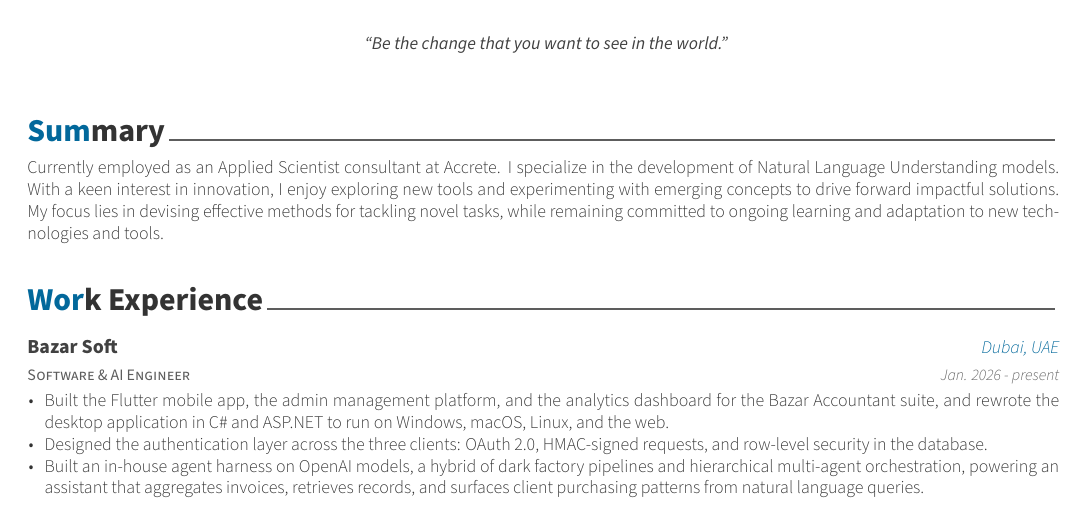
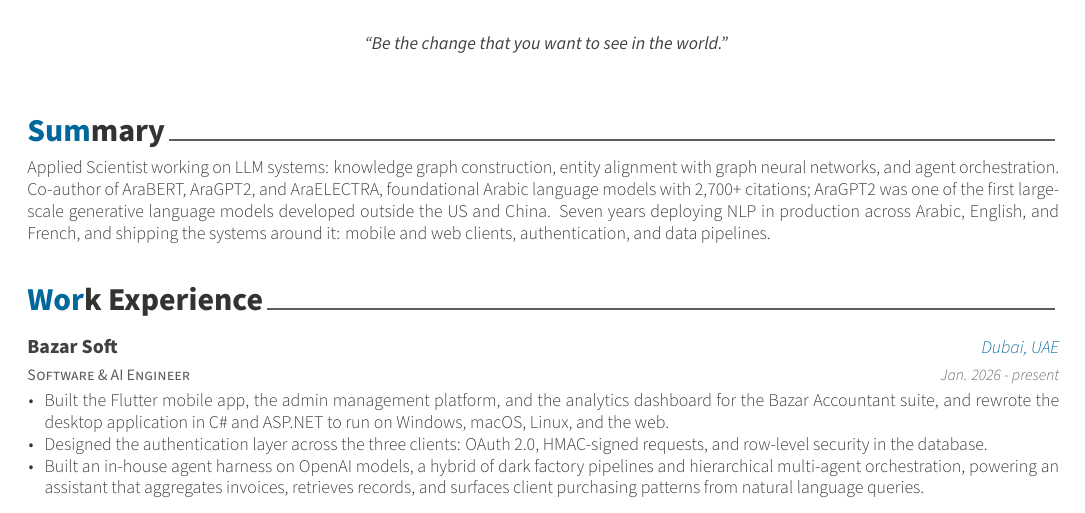
Before and after one commit to fadybaly/resume, a LaTeX CV (resume.tex, which reads resume/summary.tex): part of page 1 of 3, cut so that both start at the same text. Compiled offline with XeLaTeX.

Commit message:
Rewrite the summary
The previous version spent two of four sentences on content-free claims
("keen interest in innovation", "enjoy exploring new tools", "committed to
ongoing learning"), opened by restating the employer shown in bold directly
below it, and described the work as "Natural Language Understanding models" --
framing that predates the current LLM/knowledge-graph/agent work by years.

It also never mentioned AraBERT, AraGPT2 or AraELECTRA, so the strongest fact
about the author first appeared on page 2 as a bibliography entry, and never
mentioned Arabic at all -- the actual differentiator.

The replacement leads with current LLM systems work, names the three models
with the aggregate citation count, and closes on the production-engineering
range, which is the combination that distinguishes a published author who also
ships systems.

On AraGPT2: "one of the first large-scale generative language models developed
outside the US and China". A flat "first" was considered and rejected --
Sber's ruGPT-3 shipped the same month (Dec 2020), and SKT's KoGPT-2, GPT-fr
and German GPT-2 all landed in 2020, so "first" invites a challenge that
"one of the first" does not. Encoder-only models (CamemBERT, FlauBERT) are
not counterexamples; they are not generative.

Verified: 3 pages, 6/6 publications, no new overfull boxes.

Co-Authored-By: Claude Opus 5 (1M context) <noreply@anthropic.com>

```diff
--- a/resume/summary.tex
+++ b/resume/summary.tex
@@ -10,5 +10,5 @@
 \begin{cvparagraph}
 
 %---------------------------------------------------------
-Currently employed as an Applied Scientist consultant at Accrete. I specialize in the development of Natural Language Understanding models. With a keen interest in innovation, I enjoy exploring new tools and experimenting with emerging concepts to drive forward impactful solutions. My focus lies in devising effective methods for tackling novel tasks, while remaining committed to ongoing learning and adaptation to new technologies and tools.
+Applied Scientist working on LLM systems: knowledge graph construction, entity alignment with graph neural networks, and agent orchestration. Co-author of AraBERT, AraGPT2, and AraELECTRA, foundational Arabic language models with 2,700+ citations; AraGPT2 was one of the first large-scale generative language models developed outside the US and China. Seven years deploying NLP in production across Arabic, English, and French, and shipping the systems around it: mobile and web clients, authentication, and data pipelines.
 \end{cvparagraph}
```
Also changed, not shown: resume.pdf.
